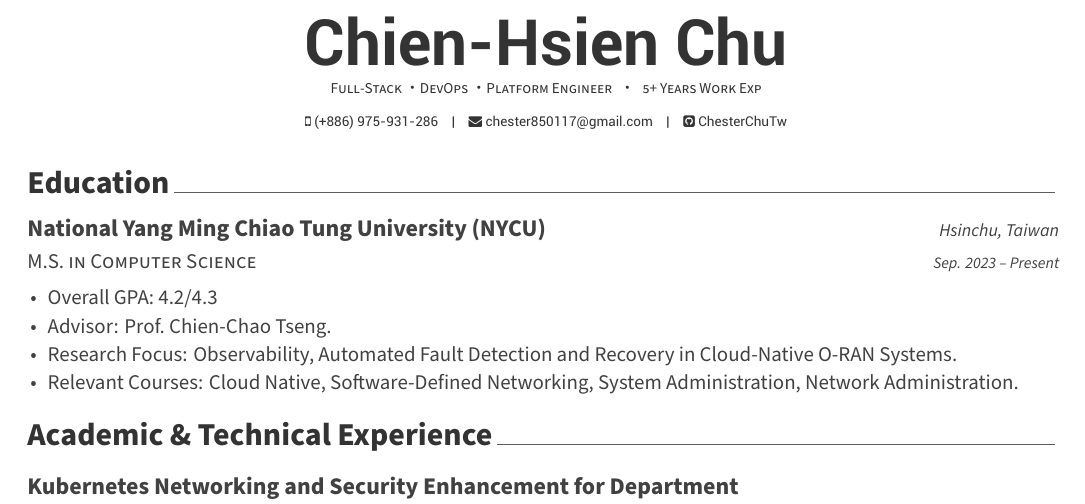
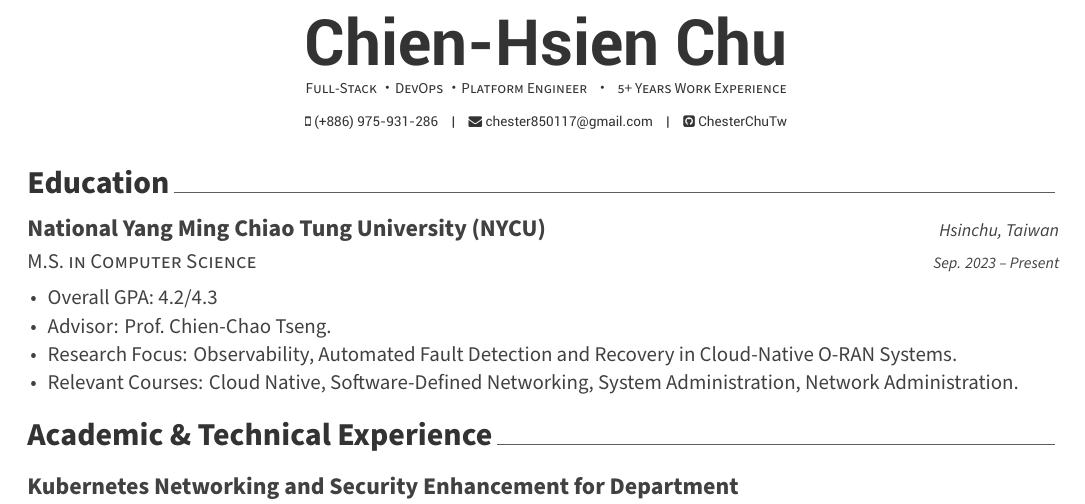
Before and after one commit to ChesterChuTw/my-cv, a LaTeX CV (cv_google.tex): part of page 1 of 2, cut so that both start at the same text. Compiled offline with XeLaTeX.

Commit message:
fix: correct wording in position description on CV

```diff
--- a/cv_google.tex
+++ b/cv_google.tex
@@ -22,7 +22,7 @@
 \mobile{(+886) 975-931-286}
 \email{chester850117@gmail.com}
 \github{ChesterChuTw}
-\position{Full-Stack · DevOps · Platform Engineer{\enskip\cdotp\enskip}5+ Years Work Exp}
+\position{Full-Stack · DevOps · Platform Engineer{\enskip\cdotp\enskip}5+ Years Work Experience}
 
 \begin{document}
 
```
